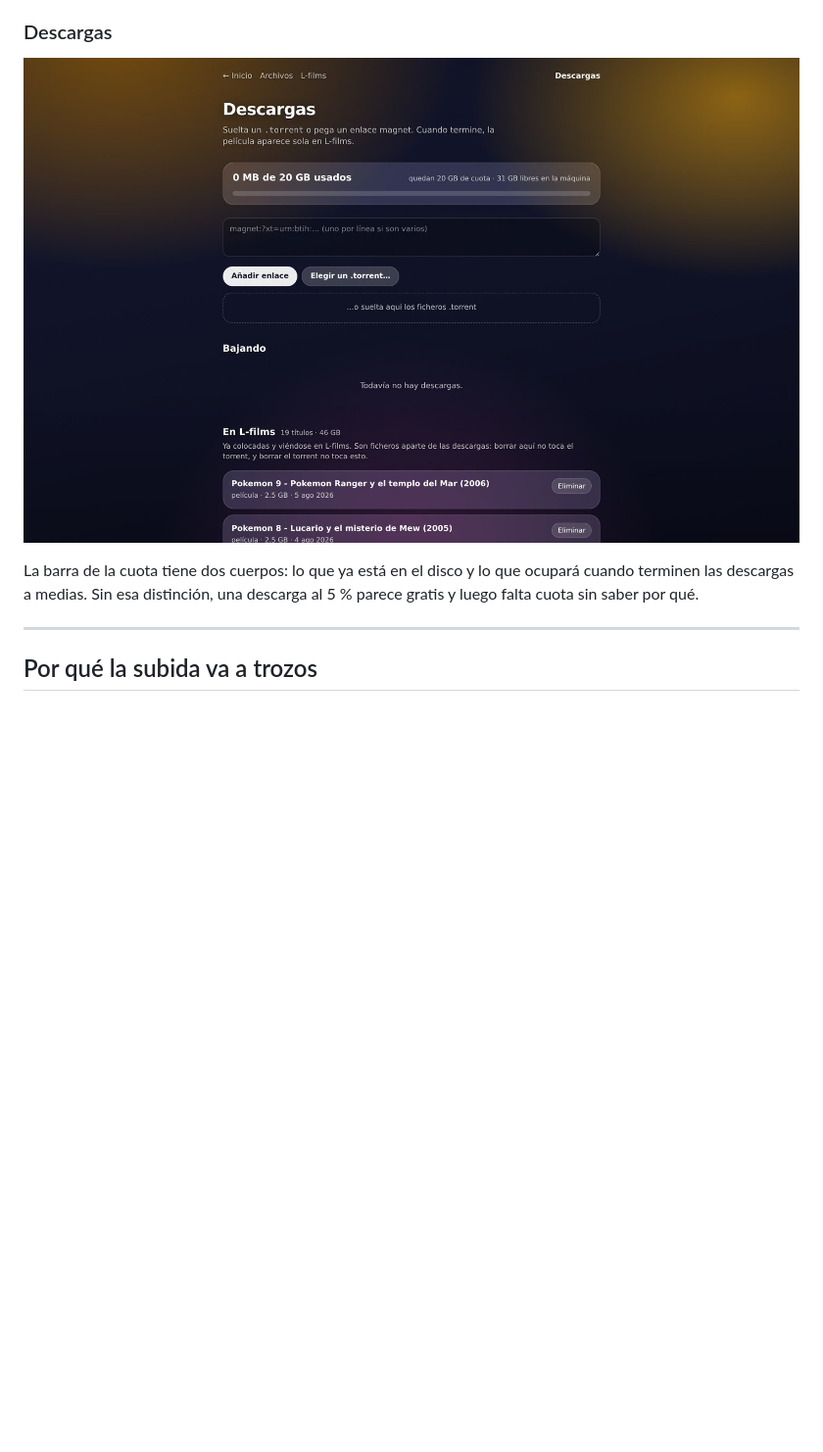
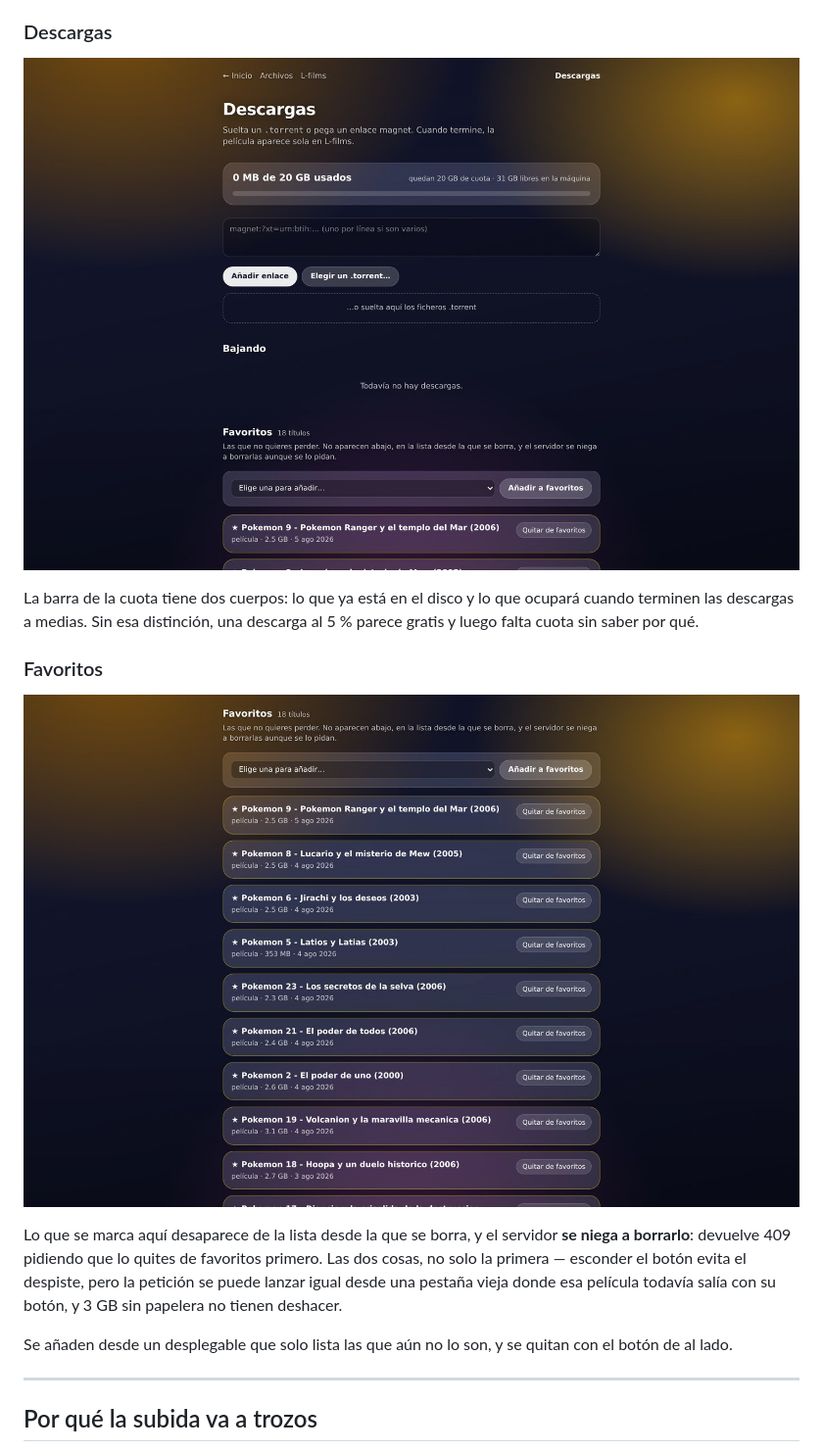
Before and after one commit to pelayodesantiago98-ctrl/l-archivos, a Markdown page: README.md, the part around the change. Shown: that part at 98% size. Drawn GitHub-style; pictures changed too: assets/screenshots/descargas.jpg, assets/screenshots/favoritos.jpg (added); blank space fills up the shorter version.

Commit message:
Captura del apartado de favoritos
Con las 19 marcadas, la lista de abajo sale vacia y la foto no explicaria nada.
Para capturarla se quita una de favoritos -- se ve bajar a la lista de borrar --
y al terminar se vuelve a marcar. La captura ensena el mecanismo, no un caso
degenerado en el que no queda nada que borrar.

Rehecha tambien la de Descargas, que era de antes de que existiera el apartado.

```diff
--- a/README.md
+++ b/README.md
@@ -71,6 +71,19 @@ solo se ofrece la descarga.
 La barra de la cuota tiene dos cuerpos: lo que ya está en el disco y lo que
 ocupará cuando terminen las descargas a medias. Sin esa distinción, una descarga
 al 5 % parece gratis y luego falta cuota sin saber por qué.
+
+### Favoritos
+
+![El apartado de favoritos](assets/screenshots/favoritos.jpg)
+
+Lo que se marca aquí desaparece de la lista desde la que se borra, y el servidor
+**se niega a borrarlo**: devuelve 409 pidiendo que lo quites de favoritos
+primero. Las dos cosas, no solo la primera — esconder el botón evita el
+despiste, pero la petición se puede lanzar igual desde una pestaña vieja donde
+esa película todavía salía con su botón, y 3 GB sin papelera no tienen deshacer.
+
+Se añaden desde un desplegable que solo lista las que aún no lo son, y se quitan
+con el botón de al lado.
 
 ---
 
```
